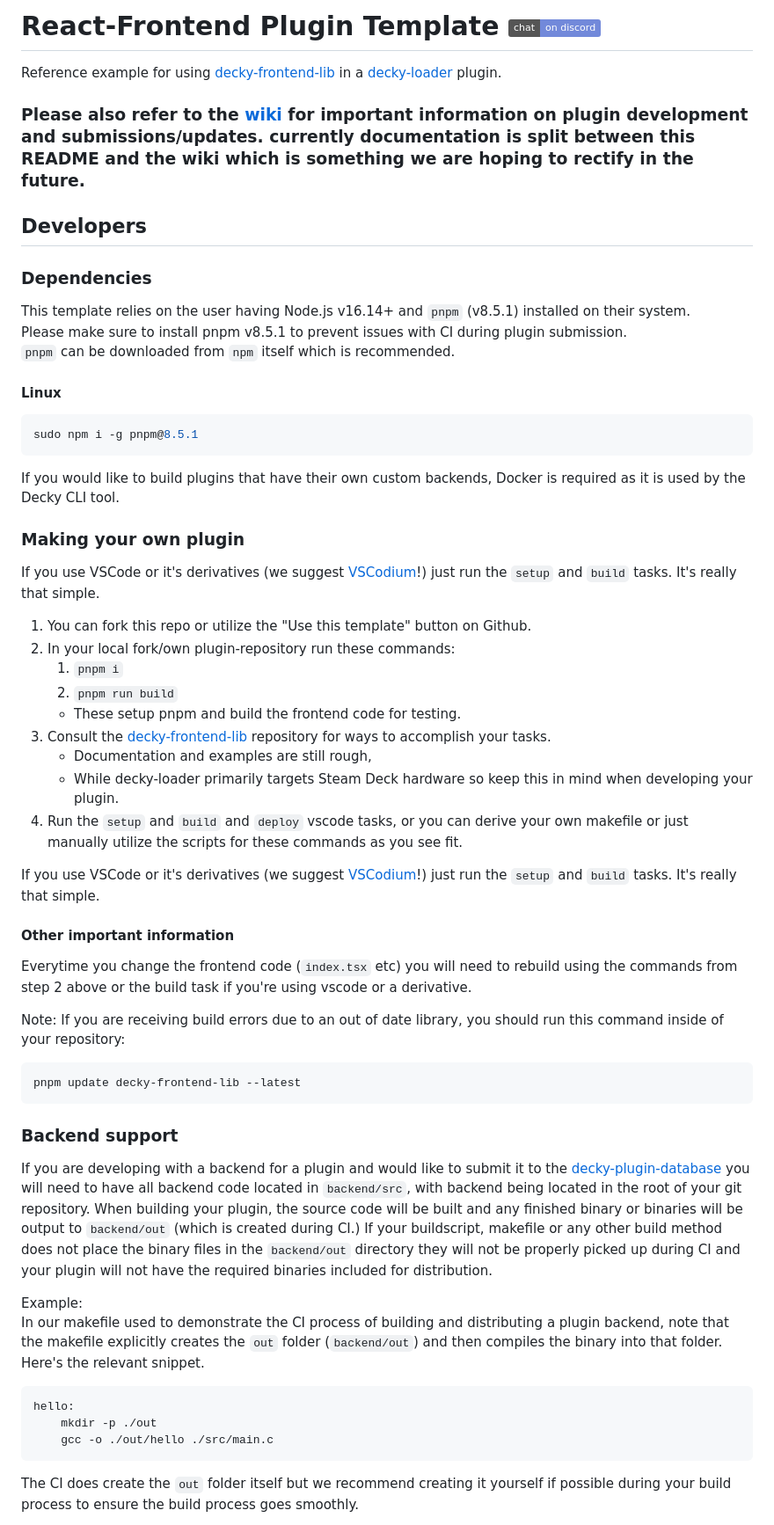
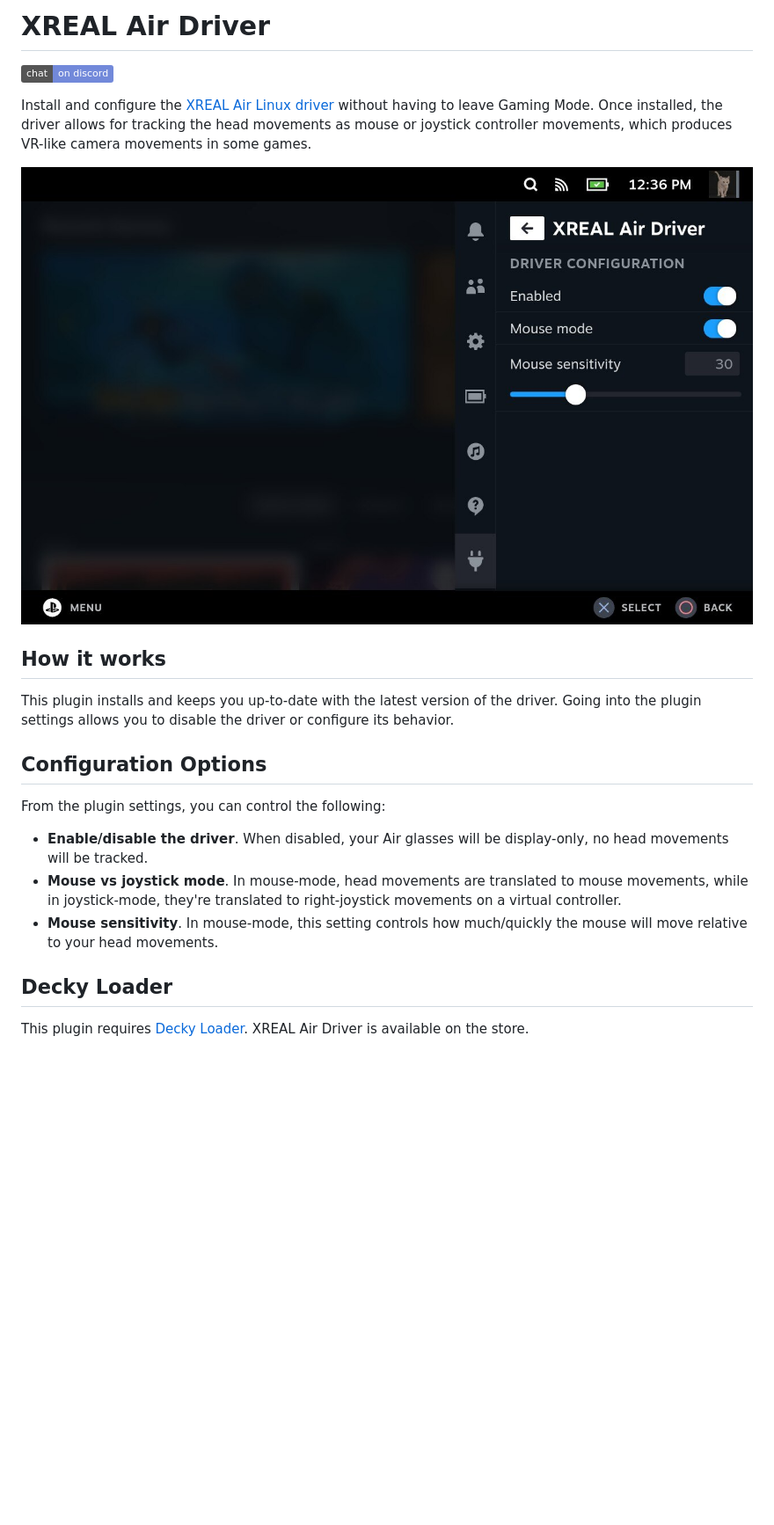
Before and after one commit to wheaney/decky-XRGaming, a Markdown page: README.md, the part around one of its changes. Shown at 88% size. GitHub-like rendering; pictures changed too: assets/screenshot.jpg (added); badges without logos; blank space fills up the shorter version.

````diff
--- a/README.md
+++ b/README.md
@@ -1,67 +1,22 @@
-# React-Frontend Plugin Template [![Chat](https://img.shields.io/badge/chat-on%20discord-7289da.svg)](https://deckbrew.xyz/discord)
+# XREAL Air Driver
+[![Chat](https://img.shields.io/badge/chat-on%20discord-7289da.svg)](https://deckbrew.xyz/discord)
 
-Reference example for using [decky-frontend-lib](https://github.com/SteamDeckHomebrew/decky-frontend-lib) in a [decky-loader](https://github.com/SteamDeckHomebrew/decky-loader) plugin.
+Install and configure the [XREAL Air Linux driver](https://github.com/wheaney/xrealAirLinuxDriver) without having to leave Gaming Mode. Once installed, the driver allows for tracking the head movements as mouse or joystick controller movements, which produces VR-like camera movements in some games.
 
-### **Please also refer to the [wiki](https://wiki.deckbrew.xyz/en/user-guide/home#plugin-development) for important information on plugin development and submissions/updates. currently documentation is split between this README and the wiki which is something we are hoping to rectify in the future.**
+![XREAL Air Driver](./assets/screenshot.jpg)
 
-## Developers
+## How it works
 
-### Dependencies
+This plugin installs and keeps you up-to-date with the latest version of the driver. Going into the plugin settings allows you to disable the driver or configure its behavior.
 
-This template relies on the user having Node.js v16.14+ and `pnpm` (v8.5.1) installed on their system.
-Please make sure to install pnpm v8.5.1 to prevent issues with CI during plugin submission.
-`pnpm` can be downloaded from `npm` itself which is recommended.
+## Configuration Options
 
-#### Linux
+From the plugin settings, you can control the following:
+* **Enable/disable the driver**. When disabled, your Air glasses will be display-only, no head movements will be tracked.
+* **Mouse vs joystick mode**. In mouse-mode, head movements are translated to mouse movements, while in joystick-mode, they're translated to right-joystick movements on a virtual controller.
+* **Mouse sensitivity**. In mouse-mode, this setting controls how much/quickly the mouse will move relative to your head movements.
 
-```bash
-sudo npm i -g pnpm@8.5.1
-```
+## Decky Loader
 
-If you would like to build plugins that have their own custom backends, Docker is required as it is used by the Decky CLI tool.
+This plugin requires [Decky Loader](https://github.com/SteamDeckHomebrew/decky-loader). XREAL Air Driver is available on the store.
 
-
-
-### Making your own plugin
-
-If you use VSCode or it's derivatives (we suggest [VSCodium](https://vscodium.com/)!) just run the `setup` and `build` tasks. It's really that simple.
-
-1. You can fork this repo or utilize the "Use this template" button on Github.
-2. In your local fork/own plugin-repository run these commands:
-   1. ``pnpm i``
-   2. ``pnpm run build``
-   - These setup pnpm and build the frontend code for testing.
-3. Consult the [decky-frontend-lib](https://github.com/SteamDeckHomebrew/decky-frontend-lib) repository for ways to accomplish your tasks.
-   - Documentation and examples are still rough,
-   - While decky-loader primarily targets Steam Deck hardware so keep this in mind when developing your plugin.
-4. Run the `setup` and `build` and `deploy` vscode tasks, or you can derive your own makefile or just manually utilize the scripts for these commands as you see fit.
-
-If you use VSCode or it's derivatives (we suggest [VSCodium](https://vscodium.com/)!) just run the `setup` and `build` tasks. It's really that simple.
-
-#### Other important information
-
-Everytime you change the frontend code (`index.tsx` etc) you will need to rebuild using the commands from step 2 above or the build task if you're using vscode or a derivative.
-
-Note: If you are receiving build errors due to an out of date library, you should run this command inside of your repository:
-
-```bash
-pnpm update decky-frontend-lib --latest
-```
-
-### Backend support
-
-If you are developing with a backend for a plugin and would like to submit it to the [decky-plugin-database](https://github.com/SteamDeckHomebrew/decky-plugin-database) you will need to have all backend code located in ``backend/src``, with backend being located in the root of your git repository.
-When building your plugin, the source code will be built and any finished binary or binaries will be output to ``backend/out`` (which is created during CI.)
-If your buildscript, makefile or any other build method does not place the binary files in the ``backend/out`` directory they will not be properly picked up during CI and your plugin will not have the required binaries included for distribution.
-
-Example:
-In our makefile used to demonstrate the CI process of building and distributing a plugin backend, note that the makefile explicitly creates the `out` folder (``backend/out``) and then compiles the binary into that folder. Here's the relevant snippet.
-
-```make
-hello:
-	mkdir -p ./out
-	gcc -o ./out/hello ./src/main.c
-```
-
-The CI does create the `out` folder itself but we recommend creating it yourself if possible during your build process to ensure the build process goes smoothly.
-
````
Also changed, not shown: other parts of README.md (+2 -38 lines), assets/logo.png (deleted), 7 other files.
